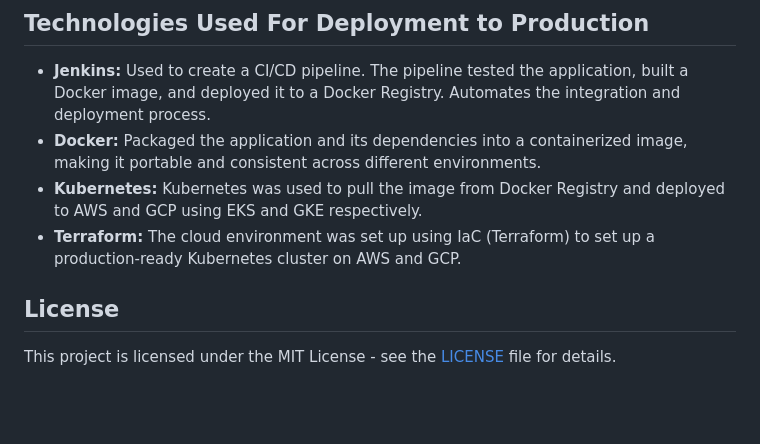
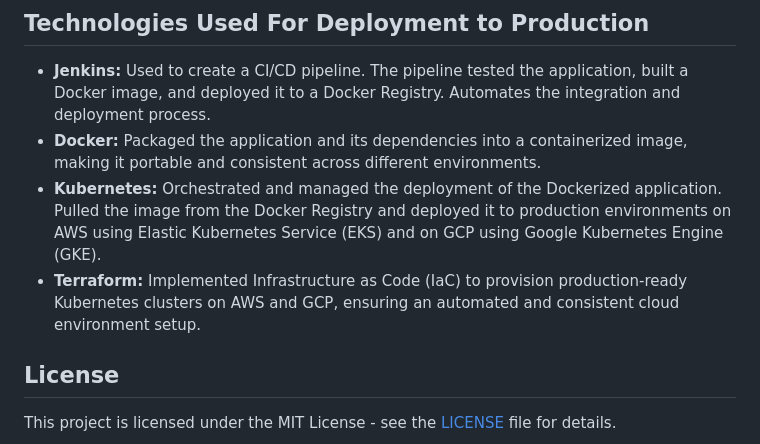
Before and after one commit to Dcomforter/New-Kitchen, a Markdown page: README.md, the part around the change. Drawn GitHub-style; blank space fills up the shorter version.

```diff
--- a/README.md
+++ b/README.md
@@ -83,8 +83,8 @@ Dcomforters' Kitchen is a dynamic web application built with Django, offering a
 ## Technologies Used For Deployment to Production
 - **Jenkins:** Used to create a CI/CD pipeline. The pipeline tested the application, built a Docker image, and deployed it to a Docker Registry. Automates the integration and deployment process.
 - **Docker:** Packaged the application and its dependencies into a containerized image, making it portable and consistent across different environments.
-- **Kubernetes:** Kubernetes was used to pull the image from Docker Registry and deployed to AWS and GCP using EKS and GKE respectively.
-- **Terraform:** The cloud environment was set up using IaC (Terraform) to set up a production-ready Kubernetes cluster on AWS and GCP.
+- **Kubernetes:** Orchestrated and managed the deployment of the Dockerized application. Pulled the image from the Docker Registry and deployed it to production environments on AWS using Elastic Kubernetes Service (EKS) and on GCP using Google Kubernetes Engine (GKE).
+- **Terraform:** Implemented Infrastructure as Code (IaC) to provision production-ready Kubernetes clusters on AWS and GCP, ensuring an automated and consistent cloud environment setup.
 
 
 ## License
```
